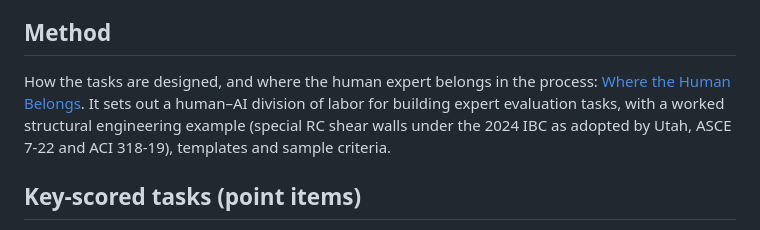
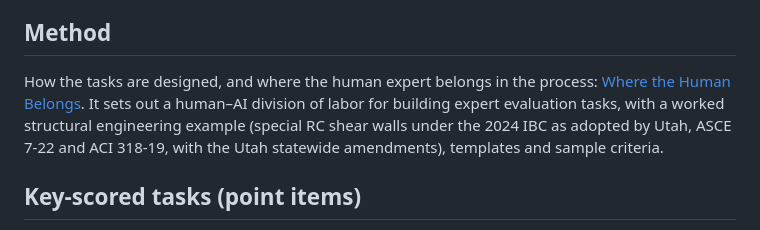
Before and after one commit to sabaazdn73/expert-eval-harness, a Markdown page: README.md, the part around the change. Rendered like a GitHub page.

```diff
--- a/README.md
+++ b/README.md
@@ -12,7 +12,7 @@ This harness is the measuring side of [Tnega](https://github.com/sabaazdn73/tneg
 
 ## Method
 
-How the tasks are designed, and where the human expert belongs in the process: [Where the Human Belongs](docs/where-the-human-belongs.md). It sets out a human–AI division of labor for building expert evaluation tasks, with a worked structural engineering example (special RC shear walls under the 2024 IBC as adopted by Utah, ASCE 7-22 and ACI 318-19), templates and sample criteria.
+How the tasks are designed, and where the human expert belongs in the process: [Where the Human Belongs](docs/where-the-human-belongs.md). It sets out a human–AI division of labor for building expert evaluation tasks, with a worked structural engineering example (special RC shear walls under the 2024 IBC as adopted by Utah, ASCE 7-22 and ACI 318-19, with the Utah statewide amendments), templates and sample criteria.
 
 ## Key-scored tasks (point items)
 
```
Also changed, not shown: docs/where-the-human-belongs.md (+36 -21 lines).
